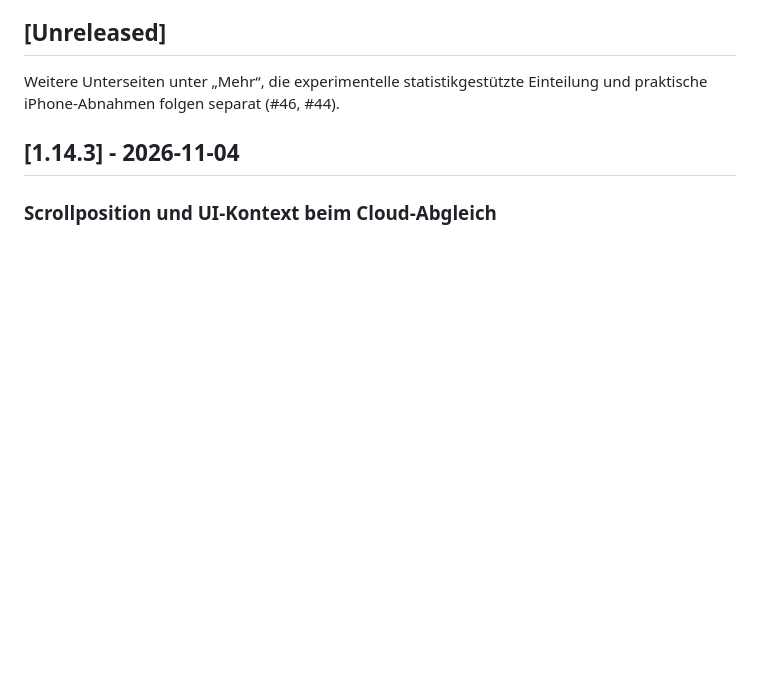
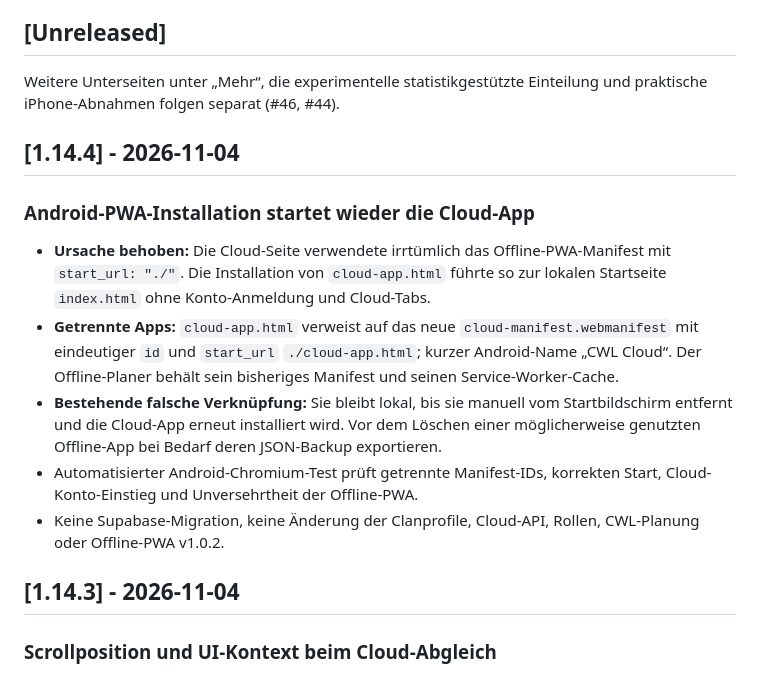
Before and after one commit to Smolmig/cwl_planer, a Markdown page: CHANGELOG.md, the part around the change. Drawn GitHub-style; blank space fills up the shorter version.

Commit message:
release(cloud): prepare v1.14.4 Android installation hotfix

```diff
--- a/CHANGELOG.md
+++ b/CHANGELOG.md
@@ -7,6 +7,15 @@ Die älteren Originalbezeichnungen und die vollständige Rückblick-Tabelle steh
 ## [Unreleased]
 
 Weitere Unterseiten unter „Mehr“, die experimentelle statistikgestützte Einteilung und praktische iPhone-Abnahmen folgen separat (#46, #44).
+
+## [1.14.4] - 2026-11-04
+
+### Android-PWA-Installation startet wieder die Cloud-App
+- **Ursache behoben:** Die Cloud-Seite verwendete irrtümlich das Offline-PWA-Manifest mit `start_url: "./"`. Die Installation von `cloud-app.html` führte so zur lokalen Startseite `index.html` ohne Konto-Anmeldung und Cloud-Tabs.
+- **Getrennte Apps:** `cloud-app.html` verweist auf das neue `cloud-manifest.webmanifest` mit eindeutiger `id` und `start_url` `./cloud-app.html`; kurzer Android-Name „CWL Cloud“. Der Offline-Planer behält sein bisheriges Manifest und seinen Service-Worker-Cache.
+- **Bestehende falsche Verknüpfung:** Sie bleibt lokal, bis sie manuell vom Startbildschirm entfernt und die Cloud-App erneut installiert wird. Vor dem Löschen einer möglicherweise genutzten Offline-App bei Bedarf deren JSON-Backup exportieren.
+- Automatisierter Android-Chromium-Test prüft getrennte Manifest-IDs, korrekten Start, Cloud-Konto-Einstieg und Unversehrtheit der Offline-PWA.
+- Keine Supabase-Migration, keine Änderung der Clanprofile, Cloud-API, Rollen, CWL-Planung oder Offline-PWA v1.0.2.
 
 ## [1.14.3] - 2026-11-04
 
```
